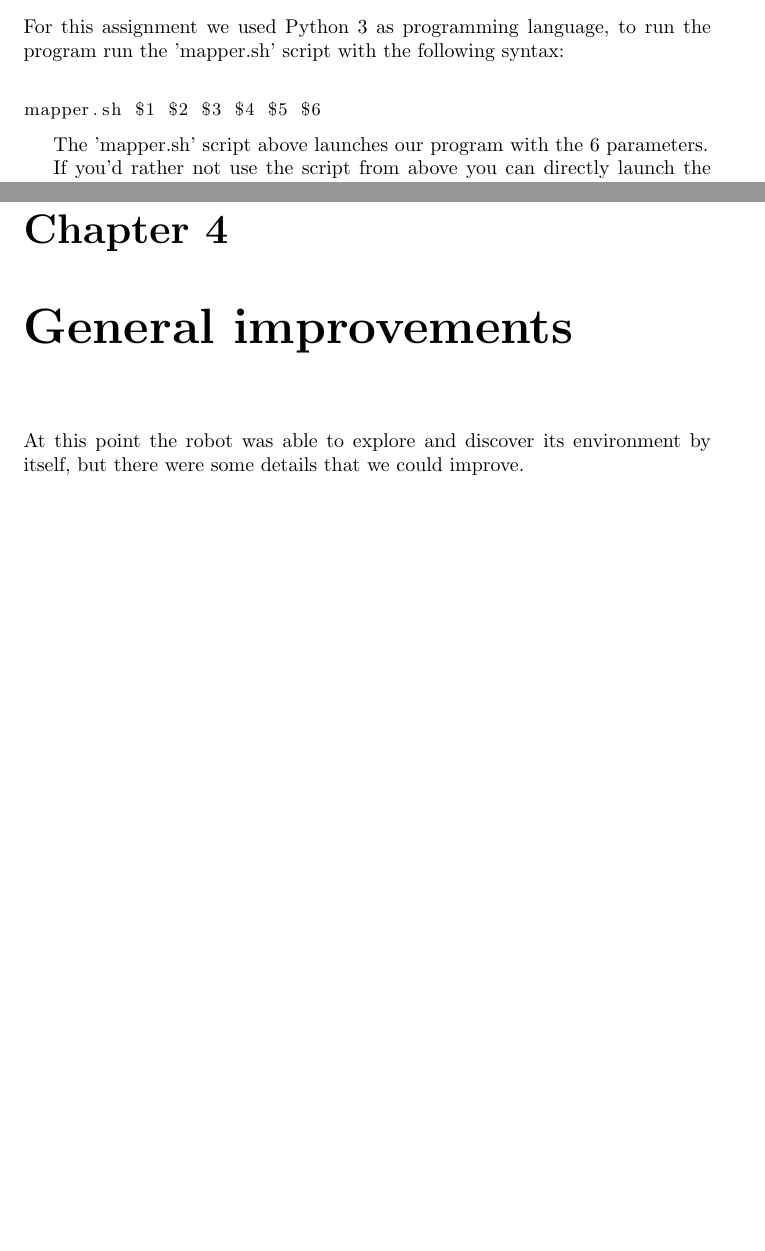
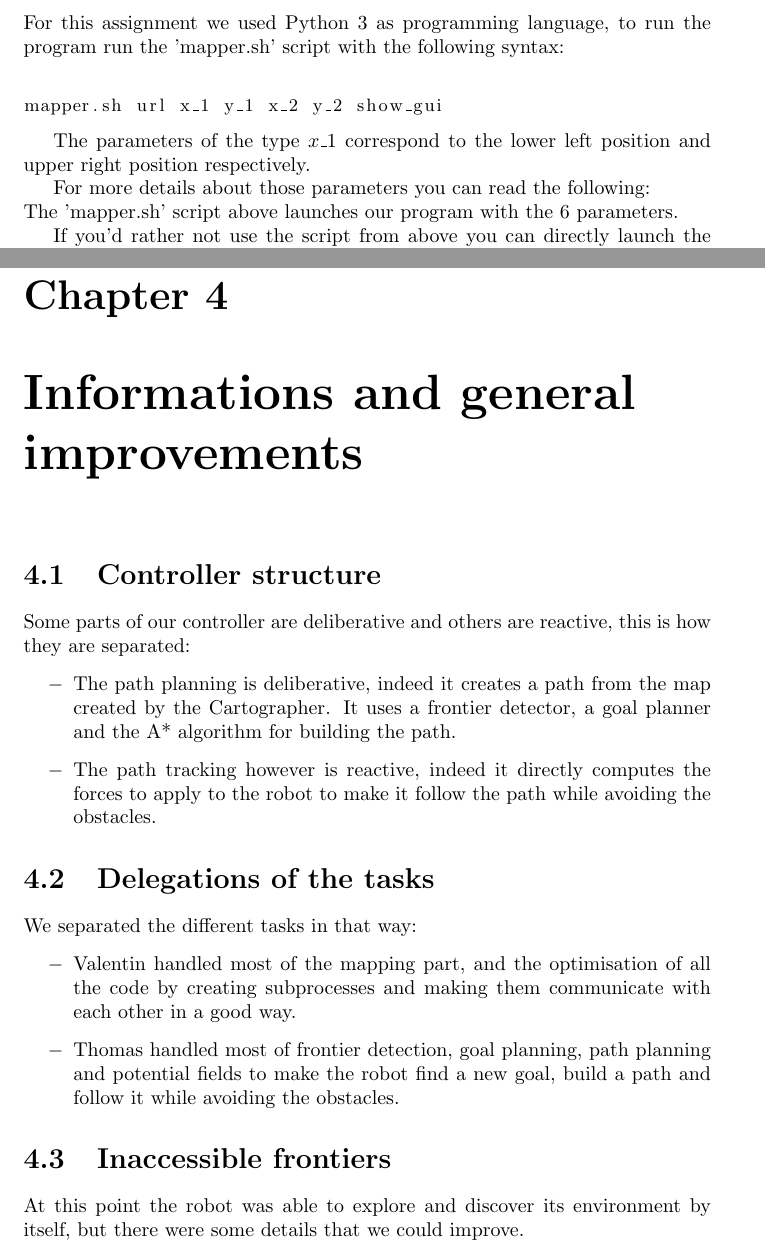
Before and after one commit to ThomasRanvier/map_maker, a LaTeX document (report/report.tex, which reads report/sections/chapter_1.tex, report/sections/chapter_4.tex): two parts of pages 3 and 16 of 23 before the commit and two parts of pages 3 and 16 of 24 after it, joined at a grey line, cut so that both start at the same text, the shorter picture padded with empty space. Compiled offline with pdfLaTeX.

Commit message:
Last minor report changes

```diff
--- a/report/report.tex
+++ b/report/report.tex
@@ -17,7 +17,7 @@
 \chapter{Planning}
 \input{sections/chapter_3}
 
-\chapter{General improvements}
+\chapter{Informations and general improvements}
 \input{sections/chapter_4}
 
 \chapter{Optimisation}
--- a/report/sections/chapter_1.tex
+++ b/report/sections/chapter_1.tex
@@ -13,9 +13,13 @@ The received informations are directly adapted to our needs and stored using our
 For this assignment we used Python 3 as programming language, to run the program run the 'mapper.sh' script with the following syntax:
 \\
 \begin{lstlisting}[language=bash, basicstyle=\small]
-mapper.sh $1 $2 $3 $4 $5 $6
+mapper.sh url x_1 y_1 x_2 y_2 show_gui
 \end{lstlisting}
 
+The parameters of the type $x\_1$ correspond to the lower left position and upper right position respectively.
+
+For more details about those parameters you can read the following:
+\\
 The 'mapper.sh' script above launches our program with the 6 parameters.
 
 If you'd rather not use the script from above you can directly launch the 'main.py' python script.
--- a/report/sections/chapter_4.tex
+++ b/report/sections/chapter_4.tex
@@ -1,6 +1,25 @@
-At this point the robot was able to explore and discover its environment by itself, but there were some details that we could improve.
+\section{Controller structure}
+
+Some parts of our controller are deliberative and others are reactive, this is how they are separated:
+
+\begin{itemize}
+    \item[$-$] The path planning is deliberative, indeed it creates a path from the map created by the Cartographer.
+        It uses a frontier detector, a goal planner and the A* algorithm for building the path.
+    \item[$-$] The path tracking however is reactive, indeed it directly computes the forces to apply to the robot to make it follow the path while avoiding the obstacles.
+\end{itemize}
+
+\section{Delegations of the tasks}
+
+We separated the different tasks in that way:
+
+\begin{itemize}
+    \item[$-$] Valentin handled most of the mapping part, and the optimisation of all the code by creating subprocesses and making them communicate with each other in a good way.
+    \item[$-$] Thomas handled most of frontier detection, goal planning, path planning and potential fields to make the robot find a new goal, build a path and follow it while avoiding the obstacles.
+\end{itemize}
 
 \section{Inaccessible frontiers}
+
+At this point the robot was able to explore and discover its environment by itself, but there were some details that we could improve.
 
 Sometimes a frontier is found in an inaccessible place, then the robot will go to the closest frontier it can and the closest frontier will always remain an inaccessible one, the robot will then stay stuck.
 
```
Also changed, not shown: report/report.pdf, submission/report.pdf.
